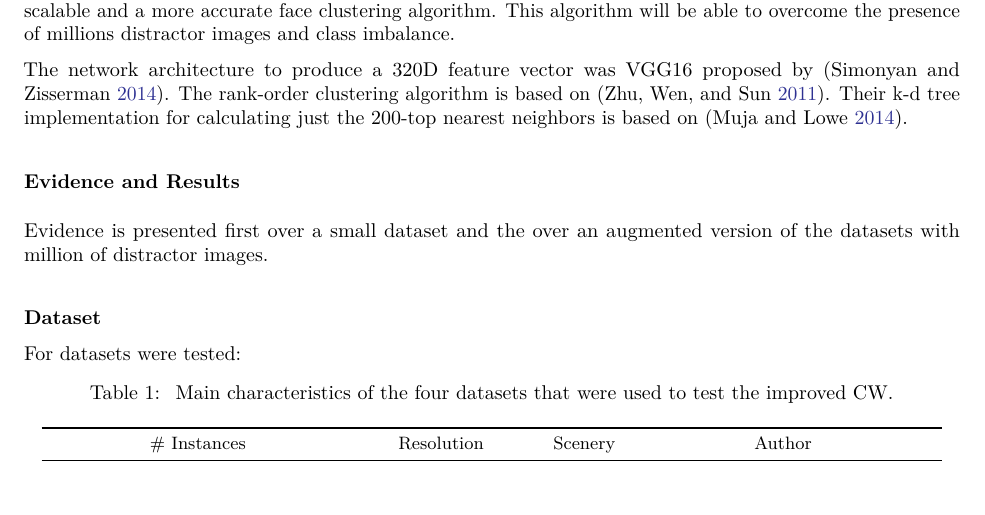
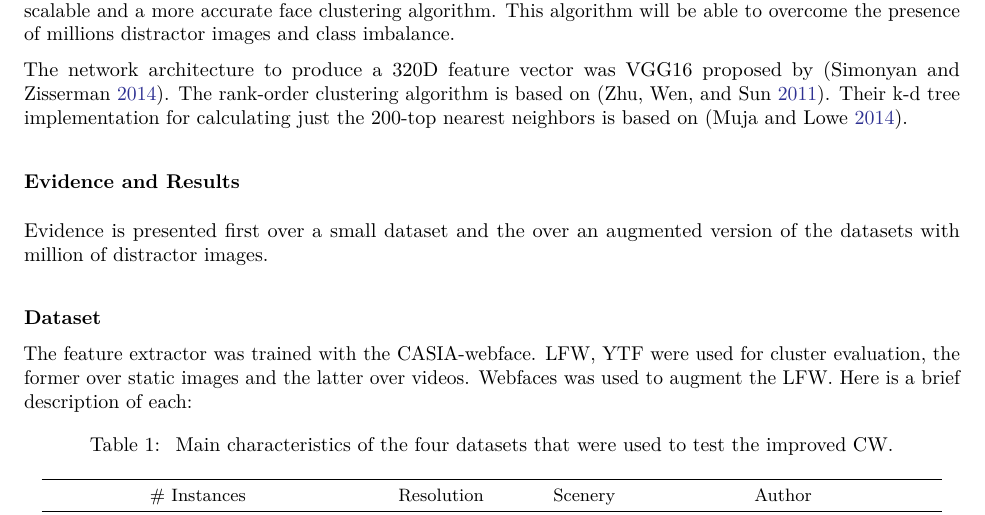
Before and after one commit to langheran/Critical-Analysis-Essays, an R Markdown document (Clustering-Millions-of-Faces-By-Identity/Clustering-Millions-of-Faces-By-Identity.Rmd): part of page 1 of 2, cut so that both start at the same text, the shorter picture padded with empty space. The pictures show the output file Clustering-Millions-of-Faces-By-Identity.pdf that the author committed with the source.

Commit message:
'changes'

```diff
--- a/Clustering-Millions-of-Faces-By-Identity/Clustering-Millions-of-Faces-By-Identity.Rmd
+++ b/Clustering-Millions-of-Faces-By-Identity/Clustering-Millions-of-Faces-By-Identity.Rmd
@@ -87,7 +87,7 @@ The network architecture to produce a 320D feature vector was VGG16 proposed by
 Evidence is presented first over a small dataset and the over an augmented version of the datasets with million of distractor images.
 
 #### Dataset
-For datasets were tested:
+The feature extractor was trained with the CASIA-webface. LFW, YTF were used for cluster evaluation, the former over static images and the latter over videos. Webfaces was used to augment the  LFW. Here is a brief description of each:
 
 \small
 |        |                            # Instances                            | Resolution |          Scenery          |     Author     |
```
Also changed, not shown: Clustering-Millions-of-Faces-By-Identity.pdf, Clustering-Millions-of-Faces-By-Identity/Clustering-Millions-of-Faces-By-Identity.tex.
